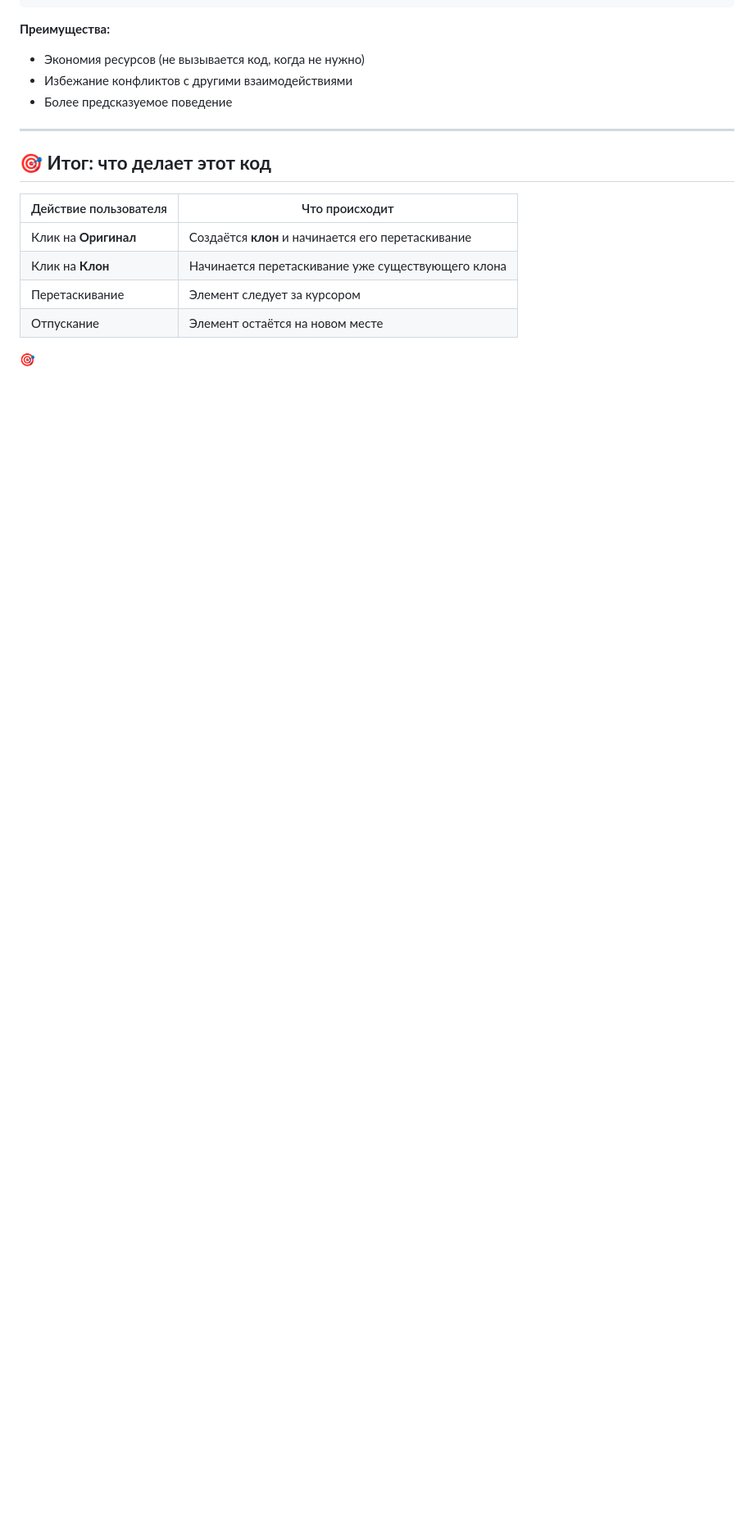
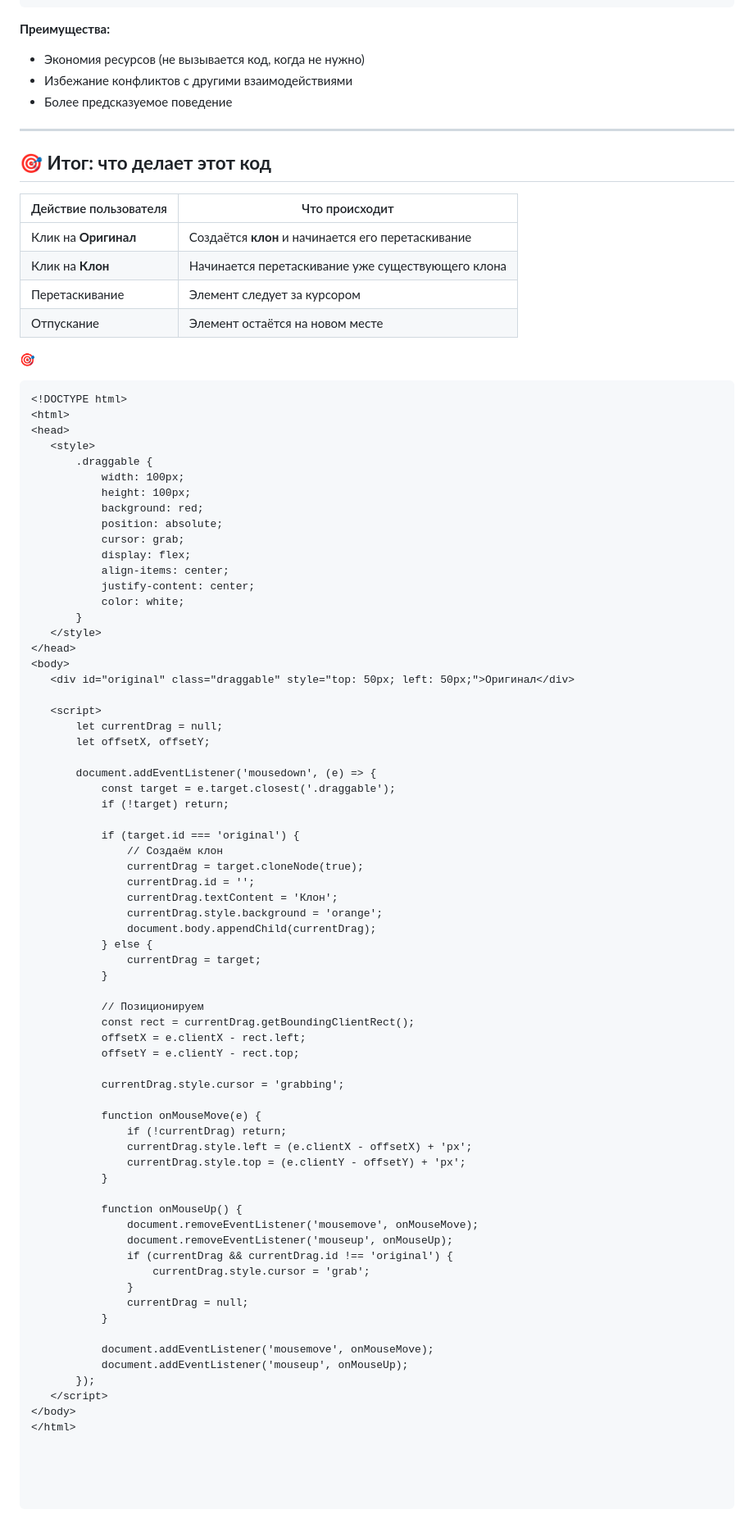
Before and after one commit to ValentiLo/UCHEBN05, a Markdown page: JAVASCRIPT/Клонирование.md, the part around the change. Shown at 82% size. Rendered like a GitHub page; blank space fills up the shorter version.

````diff
--- a/JAVASCRIPT/Клонирование.md
+++ b/JAVASCRIPT/Клонирование.md
@@ -215,3 +215,76 @@ target.addEventListener('mousedown', () => {
 | Отпускание | Элемент остаётся на новом месте |
 
  🎯
+ ```
+<!DOCTYPE html>
+<html>
+<head>
+    <style>
+        .draggable {
+            width: 100px;
+            height: 100px;
+            background: red;
+            position: absolute;
+            cursor: grab;
+            display: flex;
+            align-items: center;
+            justify-content: center;
+            color: white;
+        }
+    </style>
+</head>
+<body>
+    <div id="original" class="draggable" style="top: 50px; left: 50px;">Оригинал</div>
+
+    <script>
+        let currentDrag = null;
+        let offsetX, offsetY;
+
+        document.addEventListener('mousedown', (e) => {
+            const target = e.target.closest('.draggable');
+            if (!target) return;
+
+            if (target.id === 'original') {
+                // Создаём клон
+                currentDrag = target.cloneNode(true);
+                currentDrag.id = '';
+                currentDrag.textContent = 'Клон';
+                currentDrag.style.background = 'orange';
+                document.body.appendChild(currentDrag);
+            } else {
+                currentDrag = target;
+            }
+
+            // Позиционируем
+            const rect = currentDrag.getBoundingClientRect();
+            offsetX = e.clientX - rect.left;
+            offsetY = e.clientY - rect.top;
+
+            currentDrag.style.cursor = 'grabbing';
+
+            function onMouseMove(e) {
+                if (!currentDrag) return;
+                currentDrag.style.left = (e.clientX - offsetX) + 'px';
+                currentDrag.style.top = (e.clientY - offsetY) + 'px';
+            }
+
+            function onMouseUp() {
+                document.removeEventListener('mousemove', onMouseMove);
+                document.removeEventListener('mouseup', onMouseUp);
+                if (currentDrag && currentDrag.id !== 'original') {
+                    currentDrag.style.cursor = 'grab';
+                }
+                currentDrag = null;
+            }
+
+            document.addEventListener('mousemove', onMouseMove);
+            document.addEventListener('mouseup', onMouseUp);
+        });
+    </script>
+</body>
+</html>
+
+
+
+
+```
````
